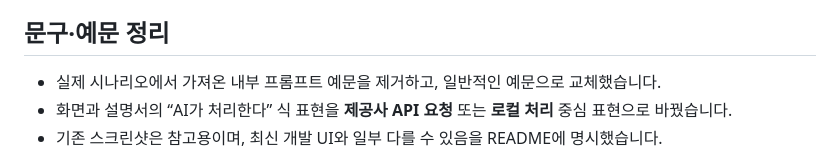
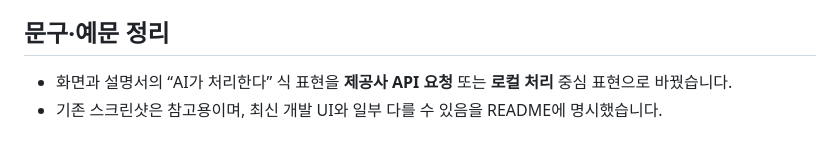
Before and after one commit to nanayaD/cst-update, a Markdown page: 릴리스노트_0.2.2.md, the part around the change. Rendered like a GitHub page.

```diff
--- a/릴리스노트_0.2.2.md
+++ b/릴리스노트_0.2.2.md
@@ -27,7 +27,6 @@
 
 ## 문구·예문 정리
 
-- 실제 시나리오에서 가져온 내부 프롬프트 예문을 제거하고, 일반적인 예문으로 교체했습니다.
 - 화면과 설명서의 “AI가 처리한다” 식 표현을 **제공사 API 요청** 또는 **로컬 처리** 중심 표현으로 바꿨습니다.
 - 기존 스크린샷은 참고용이며, 최신 개발 UI와 일부 다를 수 있음을 README에 명시했습니다.
 
```
